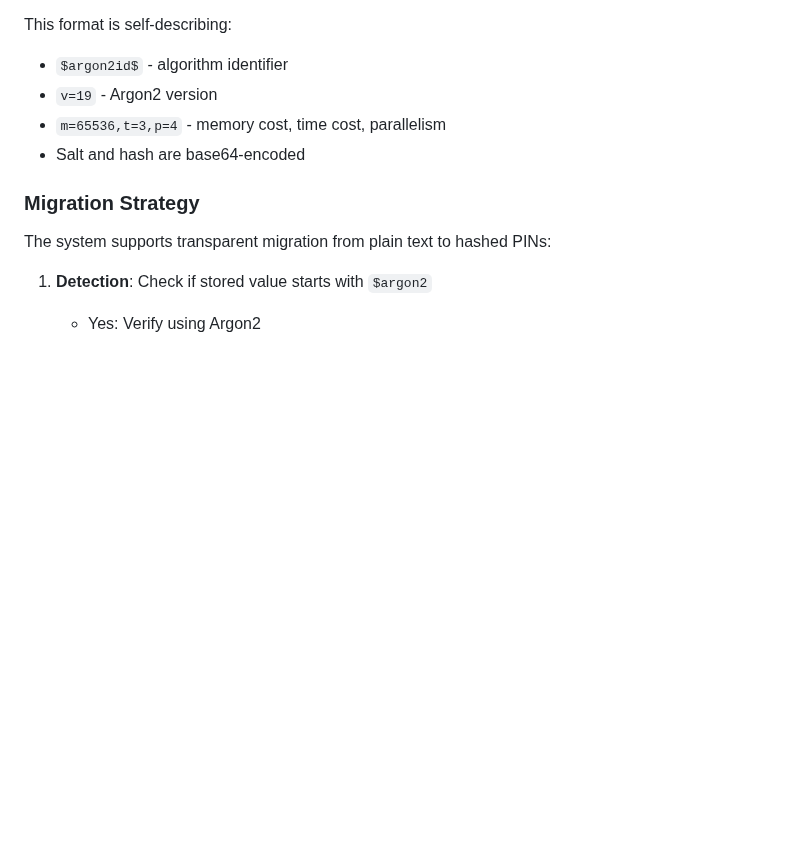
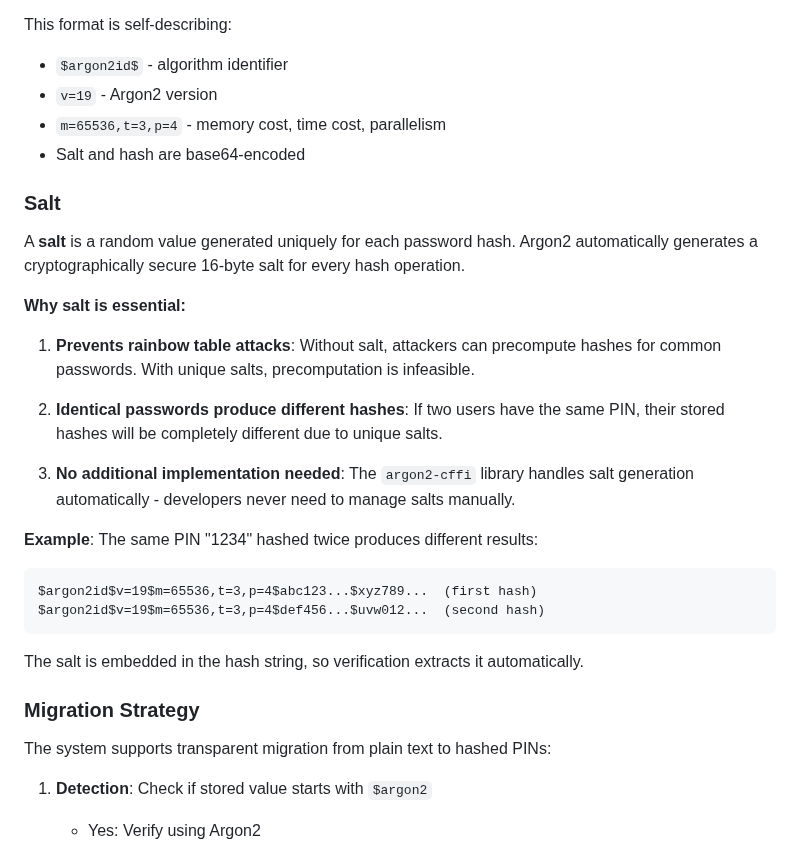
Before and after one commit to RoaldO/carry-on, a Markdown page: docs/adr/0009-password-hashing.md, the part around the change. Drawn GitHub-style; blank space fills up the shorter version.

Commit message:
Add salt explanation to password hashing ADR
Explain what a salt is, why it's essential for security, and how
Argon2 handles it automatically.

Co-Authored-By: Claude Opus 4.5 <noreply@anthropic.com>

````diff
--- a/docs/adr/0009-password-hashing.md
+++ b/docs/adr/0009-password-hashing.md
@@ -38,6 +38,26 @@ This format is self-describing:
 - `v=19` - Argon2 version
 - `m=65536,t=3,p=4` - memory cost, time cost, parallelism
 - Salt and hash are base64-encoded
+
+### Salt
+
+A **salt** is a random value generated uniquely for each password hash. Argon2 automatically generates a cryptographically secure 16-byte salt for every hash operation.
+
+**Why salt is essential:**
+
+1. **Prevents rainbow table attacks**: Without salt, attackers can precompute hashes for common passwords. With unique salts, precomputation is infeasible.
+
+2. **Identical passwords produce different hashes**: If two users have the same PIN, their stored hashes will be completely different due to unique salts.
+
+3. **No additional implementation needed**: The `argon2-cffi` library handles salt generation automatically - developers never need to manage salts manually.
+
+**Example**: The same PIN "1234" hashed twice produces different results:
+```
+$argon2id$v=19$m=65536,t=3,p=4$abc123...$xyz789...  (first hash)
+$argon2id$v=19$m=65536,t=3,p=4$def456...$uvw012...  (second hash)
+```
+
+The salt is embedded in the hash string, so verification extracts it automatically.
 
 ### Migration Strategy
 
````
